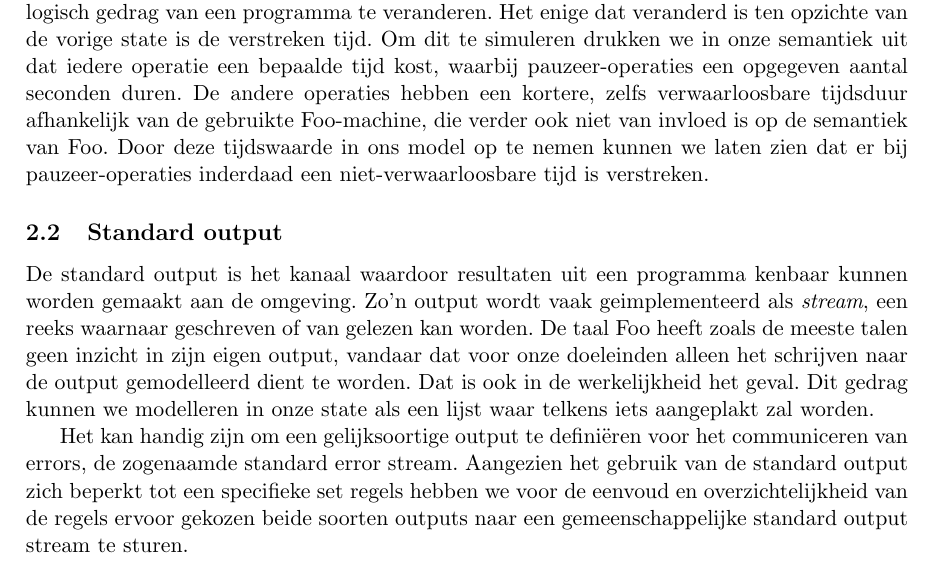
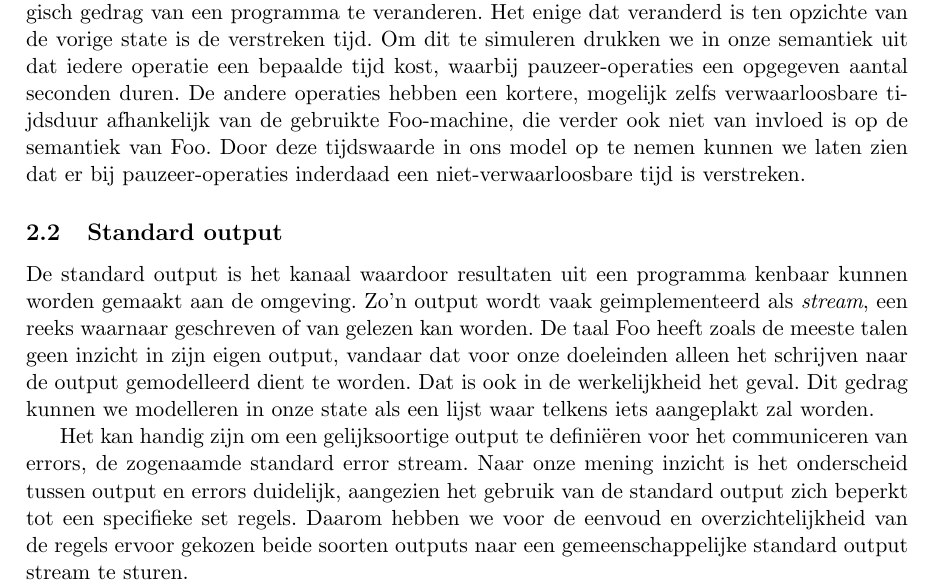
Before and after one commit to ToasterNL/S-C_2012, a LaTeX document (Werkstuk_Foo.tex): part of page 3 of 21, cut so that both start at the same text. Compiled offline with pdfLaTeX.

Commit message:
Nog wat herschreven

```diff
--- a/Werkstuk_Foo.tex
+++ b/Werkstuk_Foo.tex
@@ -105,7 +105,7 @@ Deze instructie lijkt qua effect in de taal erg op de {\bf\verb|<skip>|}-regel i
 Omdat in Foo geen parallele operaties mogelijk zijn is het onmogelijk om door deze operator het strikt logisch gedrag van een programma te veranderen.
 Het enige dat veranderd is ten opzichte van de vorige state is de verstreken tijd.
 Om dit te simuleren drukken we in onze semantiek uit dat iedere operatie een bepaalde tijd kost, waarbij pauzeer-operaties een opgegeven aantal seconden duren.
-De andere operaties hebben een kortere, zelfs verwaarloosbare tijdsduur afhankelijk van de gebruikte Foo-machine, die verder ook niet van invloed is op de semantiek van Foo.
+De andere operaties hebben een kortere, mogelijk zelfs verwaarloosbare tijdsduur afhankelijk van de gebruikte Foo-machine, die verder ook niet van invloed is op de semantiek van Foo.
 Door deze tijdswaarde in ons model op te nemen kunnen we laten zien dat er bij pauzeer-operaties inderdaad een niet-verwaarloosbare tijd is verstreken.
 
 \subsection{Standard output}
@@ -117,7 +117,8 @@ Dat is ook in de werkelijkheid het geval.
 Dit gedrag kunnen we modelleren in onze state als een lijst waar telkens iets aangeplakt zal worden.
 
 Het kan handig zijn om een gelijksoortige output te defini\"eren voor het communiceren van errors, de zogenaamde standard error stream.
-Aangezien het gebruik van de standard output zich beperkt tot een specifieke set regels hebben we voor de eenvoud en overzichtelijkheid van de regels ervoor gekozen beide soorten outputs naar een gemeenschappelijke standard output stream te sturen.
+Naar onze mening inzicht is het onderscheid tussen output en errors duidelijk, aangezien het gebruik van de standard output zich beperkt tot een specifieke set regels.
+Daarom hebben we voor de eenvoud en overzichtelijkheid van de regels ervoor gekozen beide soorten outputs naar een gemeenschappelijke standard output stream te sturen.
 
 Een onderdeel van de interpreter dat buiten de taal zelf valt is het mechanisme waarmee de standard output van Foo is gekoppeld aan de standard output van de interpreter.
 In onze testomgevingen gebaseerd op GNU/Linux en Cygwin hebben we ontdekt dat de standard output van de referentie-implementatie gebufferd wordt, zoals normaal in Unix-programma's.
```
